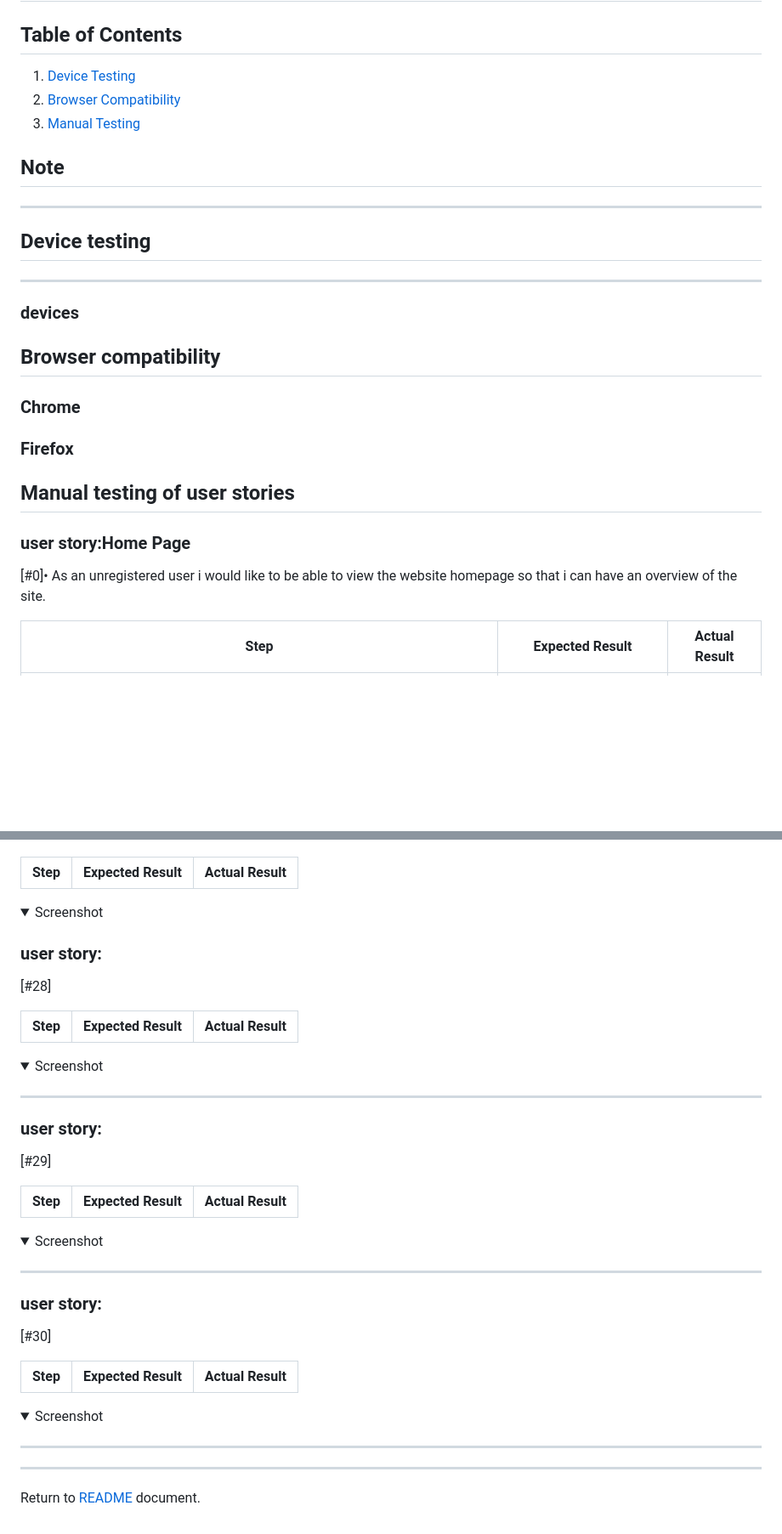
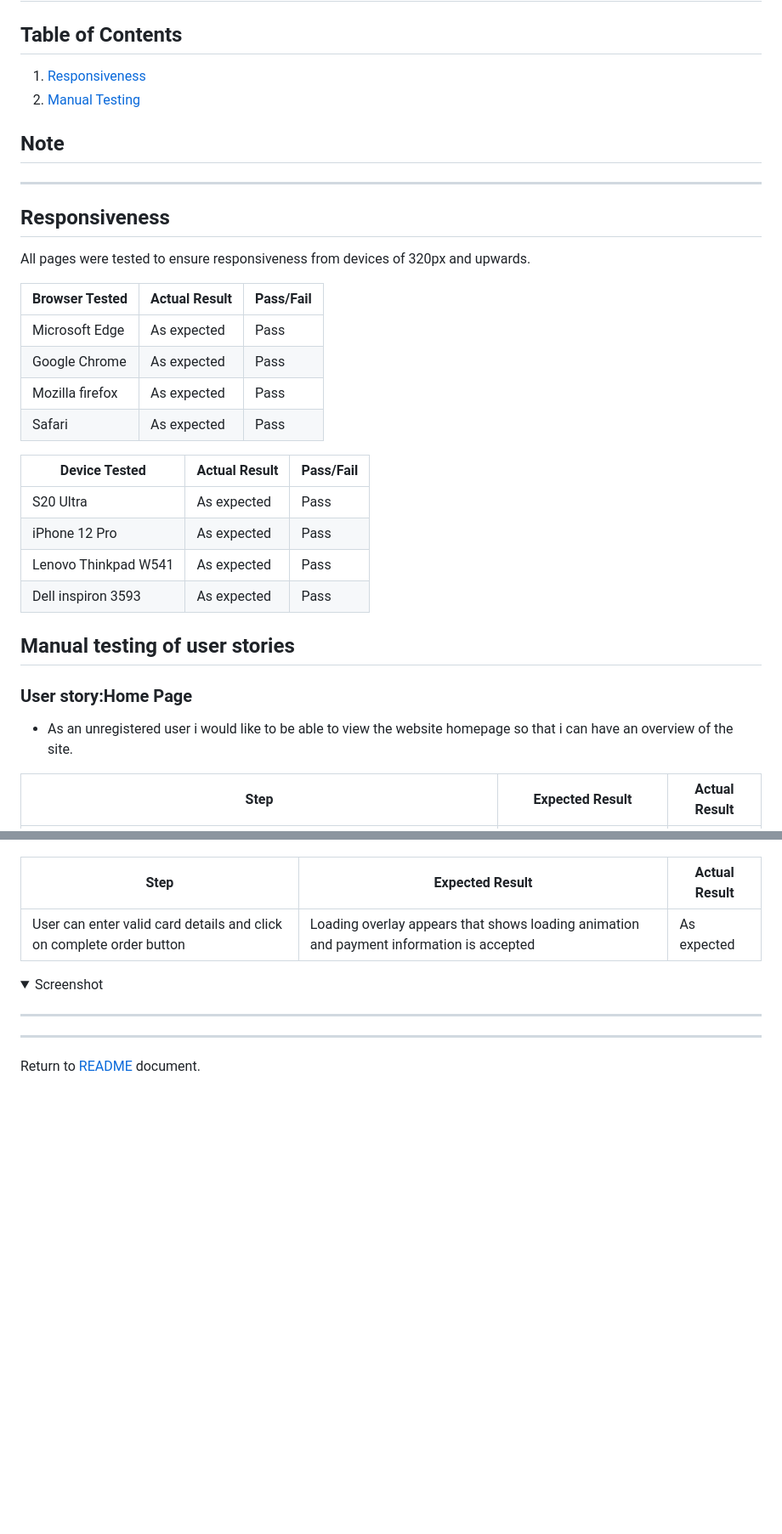
Before and after one commit to SooryaGeorge7/Dental_Decor, a Markdown page: TESTING.md, 2 parts joined by grey strips. Shown: that part at 85% size. GitHub-like rendering; folded sections open; blank space fills up the shorter version.

Commit message:
docs:added responsive & userstory tests

```diff
--- a/TESTING.md
+++ b/TESTING.md
@@ -4,43 +4,39 @@
 
 ## Table of Contents
 
-1. [Device Testing](#device-testing)
-2. [Browser Compatibility](#browser-compatibility)
-3. [Manual Testing](#manual-testing-of-user-stories)
+1. [Responsiveness](#responsiveness)
+2. [Manual Testing](#manual-testing-of-user-stories)
 
 ## Note
 
 
 
 ***
-## Device testing
-***
+## **Responsiveness**
 
-###  devices
+
+All pages were tested to ensure responsiveness from devices of 320px and upwards.
+
+| **Browser Tested**    | **Actual Result** | **Pass/Fail** |
+|-----------------------|-------------------|---------------|
+|    Microsoft Edge     |  As expected      |     Pass      |
+|     Google Chrome     |  As expected      |     Pass      |
+|     Mozilla firefox   |  As expected      |     Pass      |
+|      Safari           |  As expected      |     Pass      |
+
+| **Device Tested**   | **Actual Result** | **Pass/Fail** |
+|---------------------|-------------------|---------------|
+|     S20 Ultra       |     As expected   |    Pass       |
+|     iPhone 12 Pro   |     As expected   |    Pass       |
+|Lenovo Thinkpad W541 |     As expected   |    Pass       |
+|Dell inspiron 3593   |     As expected   |    Pass       |
 
 
 
+## **Manual testing of user stories**
 
-
-## Browser compatibility
-
-
-
-### Chrome
-
-
-
-
-
-
-### Firefox
-
-
-
-## Manual testing of user stories
-
-### user story:Home Page
-[#0]•	As an unregistered user i would like to be able to view the website homepage so that i can have an overview of the site.
+### User story:Home Page
+* As an unregistered user i would like to be able to view the website homepage so that i can have an overview of the site.
 
 **Step** | **Expected Result** | **Actual Result**
 ------------ | ------------ | ------------ |
@@ -407,44 +415,13 @@ User can click on "X" button for products in wishlist | remove modal pops up for
 
 **Step** | **Expected Result** | **Actual Result**
 ------------ | ------------ | ------------ |
+User can enter valid card details and click on complete order button | Loading overlay appears that shows loading animation and payment information is accepted | As expected
 
 <details><summary>Screenshot</summary>
 
 </details>
 
-### user story:
-[#28]
 
-**Step** | **Expected Result** | **Actual Result**
------------- | ------------ | ------------ |
-
-<details><summary>Screenshot</summary>
-
-</details>
-
-***
-
-### user story:
-[#29]
-
-**Step** | **Expected Result** | **Actual Result**
------------- | ------------ | ------------ |
-
-<details><summary>Screenshot</summary>
-
-</details>
-
-***
-
-### user story:
-[#30]
-
-**Step** | **Expected Result** | **Actual Result**
------------- | ------------ | ------------ |
-
-<details><summary>Screenshot</summary>
-
-</details>
 
 
 
```
Also changed, not shown: other parts of TESTING.md (+66 -54 lines).
